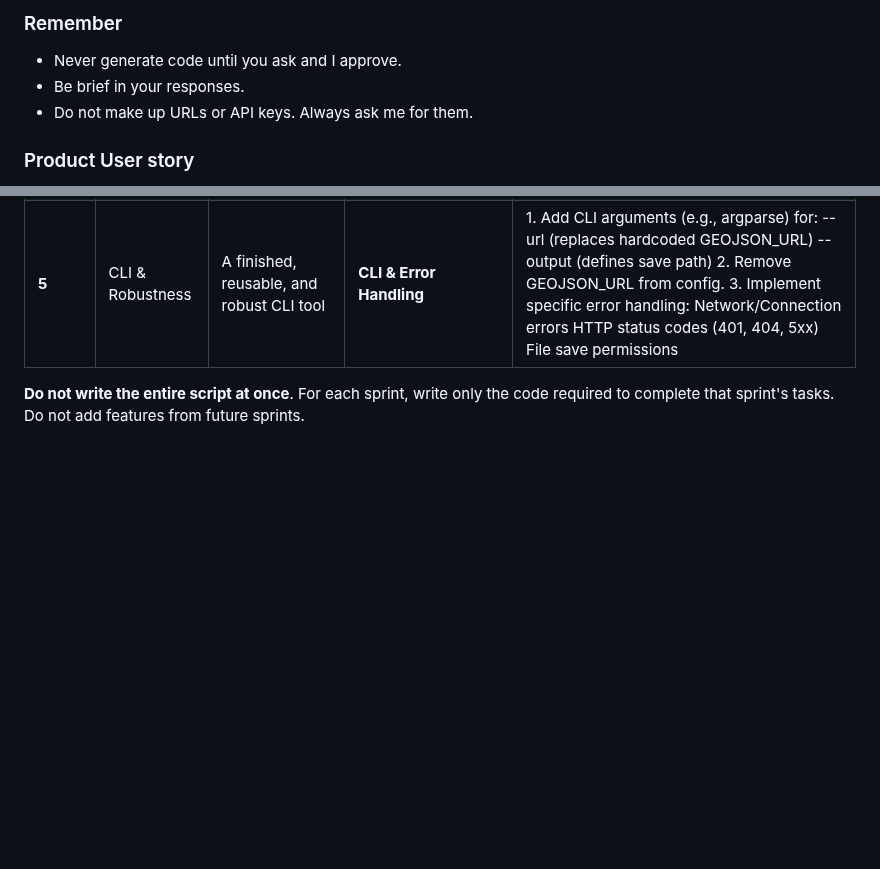
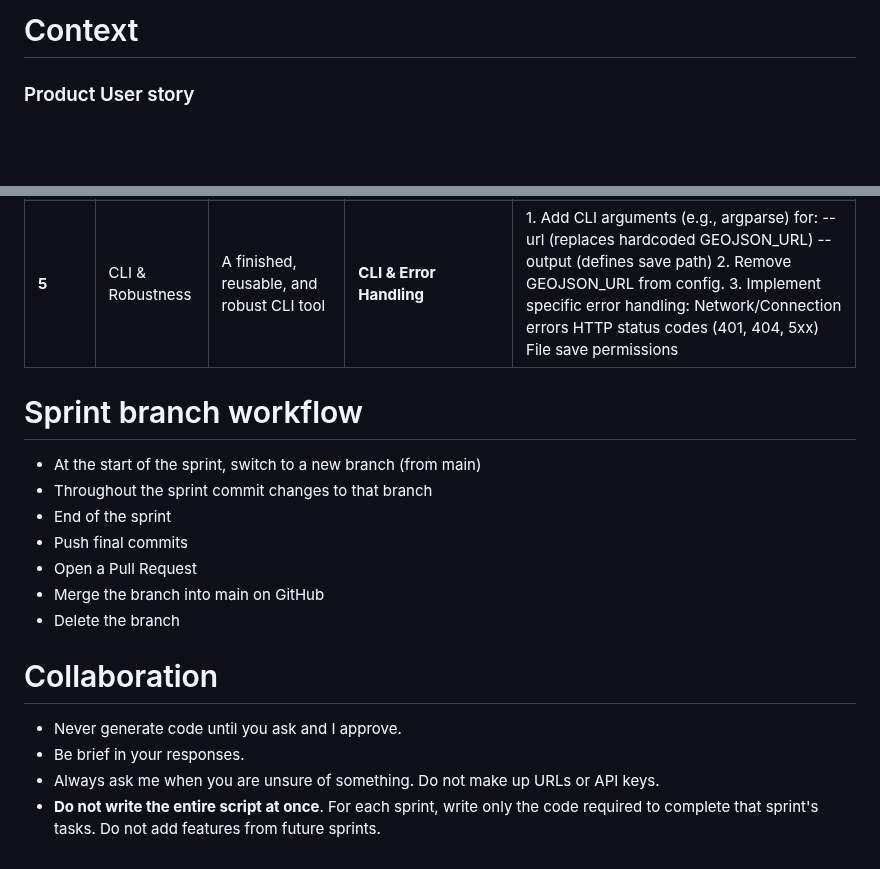
Before and after one commit to ArieFisher/cycling_poster, a Markdown page: README.md, 2 parts joined by grey strips. Drawn GitHub-style; blank space fills up the shorter version.

Commit message:
Revise README structure and content

```diff
--- a/README.md
+++ b/README.md
@@ -1,9 +1,4 @@
-### Remember
-
-* Never generate code until you ask and I approve.
-* Be brief in your responses.
-* Do not make up URLs or API keys. Always ask me for them.
-
+# Context
 ### Product User story
 As an avid cyclist, I want to generate a poster-sized image of my tracked rides superimposed on a map so that I can enjoy a souvenir of the riding season.
 
@@ -33,4 +28,17 @@ Build iteratively, following a specific sprint plan. Build on the code from our
 | **4** | Image Resolution | Capabilities customize how the routes are rendered Confirm can set parameters for high-resolution (\>4k) image, route colour, map type, etc. | **Parameterization:** Make the core function flexible and reusable. | 1\. Add to config: map styling properties (e.g.  height=3000, width=4000, scaleFactor=2) route styling properties:LINE_COLOR, LINE_WIDTH, LINE_OPACITY  2\. Modify generate_map_from_geojson() to  look for optional parameters from the config  use these config values when building the request body (consult Geoapify’s format for [map style customization options](https://apidocs.geoapify.com/playground/static-maps/?mapStyle=osm-bright&width=600&height=400&format=jpeg&lat=43.682203&lng=-79.453447&zoom=10.6912&pitch=0&bearing=0#:~:text=map%20style%20customization%20options)) **Test:** Run the script with the data from Sprint 2, save as sprint4\_routes.png, and display the image (or location where saved). Verify the output matches the desired styling |
 | **5** | CLI & Robustness | A finished, reusable, and robust CLI tool | **CLI & Error Handling** | 1\. Add CLI arguments (e.g., argparse) for: --url (replaces hardcoded GEOJSON\_URL)     --output (defines save path) 2\. Remove GEOJSON\_URL from config. 3\. Implement specific error handling:     Network/Connection errors HTTP status codes (401, 404, 5xx) File save permissions |
 
-**Do not write the entire script at once**.  For each sprint, write only the code required to complete that sprint's tasks. Do not add features from future sprints.
+# Sprint branch workflow
+* At the start of the sprint, switch to a new branch (from main)
+* Throughout the sprint commit changes to that branch
+* End of the sprint
+* Push final commits
+* Open a Pull Request
+* Merge the branch into main on GitHub
+* Delete the branch
+
+# Collaboration
+* Never generate code until you ask and I approve.
+* Be brief in your responses.
+* Always ask me when you are unsure of something.  Do not make up URLs or API keys.
+* **Do not write the entire script at once**.  For each sprint, write only the code required to complete that sprint's tasks. Do not add features from future sprints.
```
Also changed, not shown: other parts of README.md (+1 -1 lines).
